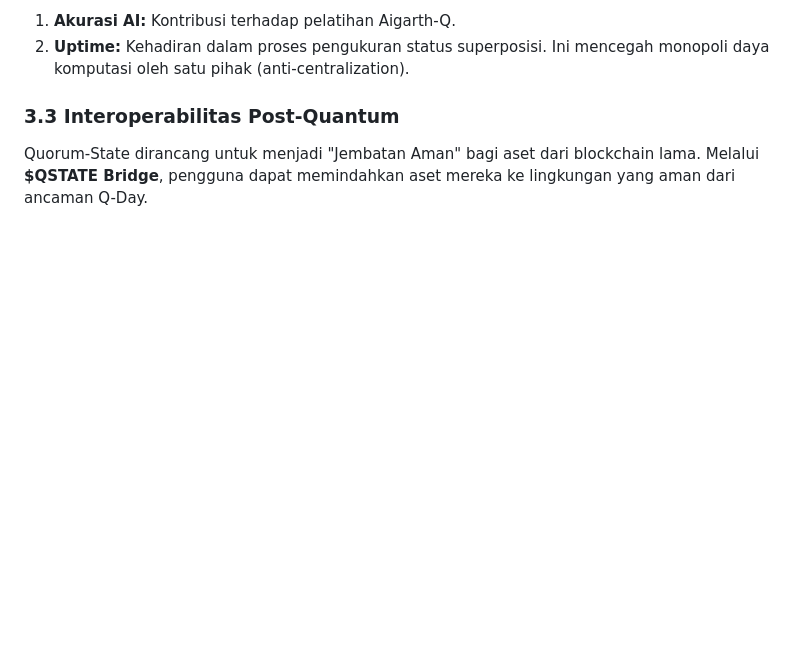
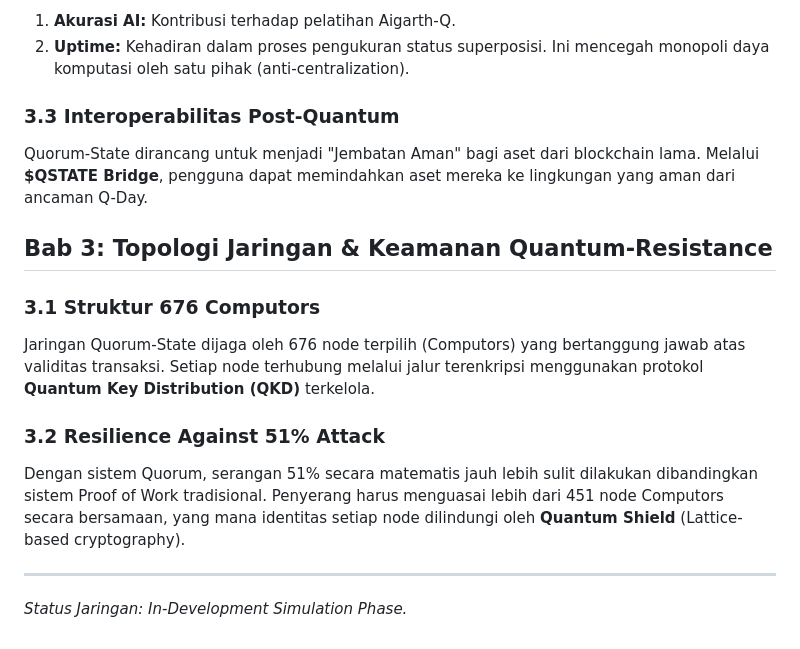
Before and after one commit to bswcorp/Quorum-State, a Markdown page: docs/whitepaper.md, the part around the change. Drawn GitHub-style; blank space fills up the shorter version.

Commit message:
Expand whitepaper with network topology and security details
Added section on network topology and quantum resistance security measures.

```diff
--- a/docs/whitepaper.md
+++ b/docs/whitepaper.md
@@ -54,3 +54,13 @@ Ini mencegah monopoli daya komputasi oleh satu pihak (anti-centralization).
 
 ### 3.3 Interoperabilitas Post-Quantum
 Quorum-State dirancang untuk menjadi "Jembatan Aman" bagi aset dari blockchain lama. Melalui **$QSTATE Bridge**, pengguna dapat memindahkan aset mereka ke lingkungan yang aman dari ancaman Q-Day.
+## Bab 3: Topologi Jaringan & Keamanan Quantum-Resistance
+
+### 3.1 Struktur 676 Computors
+Jaringan Quorum-State dijaga oleh 676 node terpilih (Computors) yang bertanggung jawab atas validitas transaksi. Setiap node terhubung melalui jalur terenkripsi menggunakan protokol **Quantum Key Distribution (QKD)** terkelola.
+
+### 3.2 Resilience Against 51% Attack
+Dengan sistem Quorum, serangan 51% secara matematis jauh lebih sulit dilakukan dibandingkan sistem Proof of Work tradisional. Penyerang harus menguasai lebih dari 451 node Computors secara bersamaan, yang mana identitas setiap node dilindungi oleh **Quantum Shield** (Lattice-based cryptography).
+
+---
+*Status Jaringan: In-Development Simulation Phase.*
```
